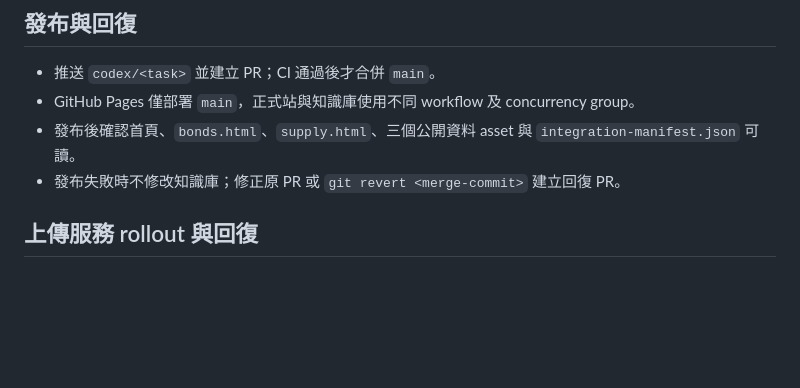
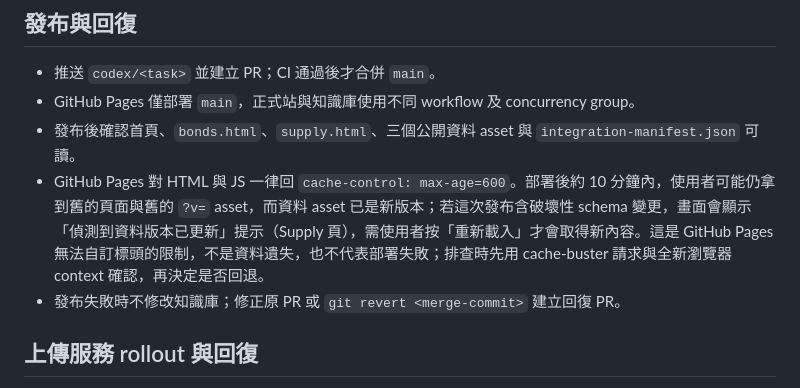
Before and after one commit to creditbase02/rv-dashboard, a Markdown page: SITE_OPERATIONS.md, the part around the change. Rendered like a GitHub page; blank space fills up the shorter version.

Commit message:
Document the GitHub Pages cache window in the release checklist (#31)
部署後約 10 分鐘內，GitHub Pages 仍可能提供舊的 HTML／JS（`cache-control:
max-age=600`），而資料 asset 已是新版本；含破壞性 schema 變更的發布會讓這類
使用者看到 Supply 頁的「偵測到資料版本已更新」重新載入提示。

把這個窗口寫進「發布與回復」段落，並說明它是 GitHub Pages 無法自訂標頭的限制、
不是資料遺失也不是部署失敗；排查時先用 cache-buster 請求與全新瀏覽器 context
確認，再決定是否回退。

背景：2026-09-24 07:10Z 的 main 部署在瀏覽器 regression 失敗，Pages 未更新，
事後確認當時的空白頁症狀即為這個快取窗口（詳見交接文件）。

Co-authored-by: Larry Yu <larryyu@LarrydeMacBook-Air.local>

```diff
--- a/SITE_OPERATIONS.md
+++ b/SITE_OPERATIONS.md
@@ -140,6 +140,7 @@ pnpm run test:browser -- http://127.0.0.1:8766/
 - 推送 `codex/<task>` 並建立 PR；CI 通過後才合併 `main`。
 - GitHub Pages 僅部署 `main`，正式站與知識庫使用不同 workflow 及 concurrency group。
 - 發布後確認首頁、`bonds.html`、`supply.html`、三個公開資料 asset 與 `integration-manifest.json` 可讀。
+- GitHub Pages 對 HTML 與 JS 一律回 `cache-control: max-age=600`。部署後約 10 分鐘內，使用者可能仍拿到舊的頁面與舊的 `?v=` asset，而資料 asset 已是新版本；若這次發布含破壞性 schema 變更，畫面會顯示「偵測到資料版本已更新」提示（Supply 頁），需使用者按「重新載入」才會取得新內容。這是 GitHub Pages 無法自訂標頭的限制，不是資料遺失，也不代表部署失敗；排查時先用 cache-buster 請求與全新瀏覽器 context 確認，再決定是否回退。
 - 發布失敗時不修改知識庫；修正原 PR 或 `git revert <merge-commit>` 建立回復 PR。
 
 ## 上傳服務 rollout 與回復
```
